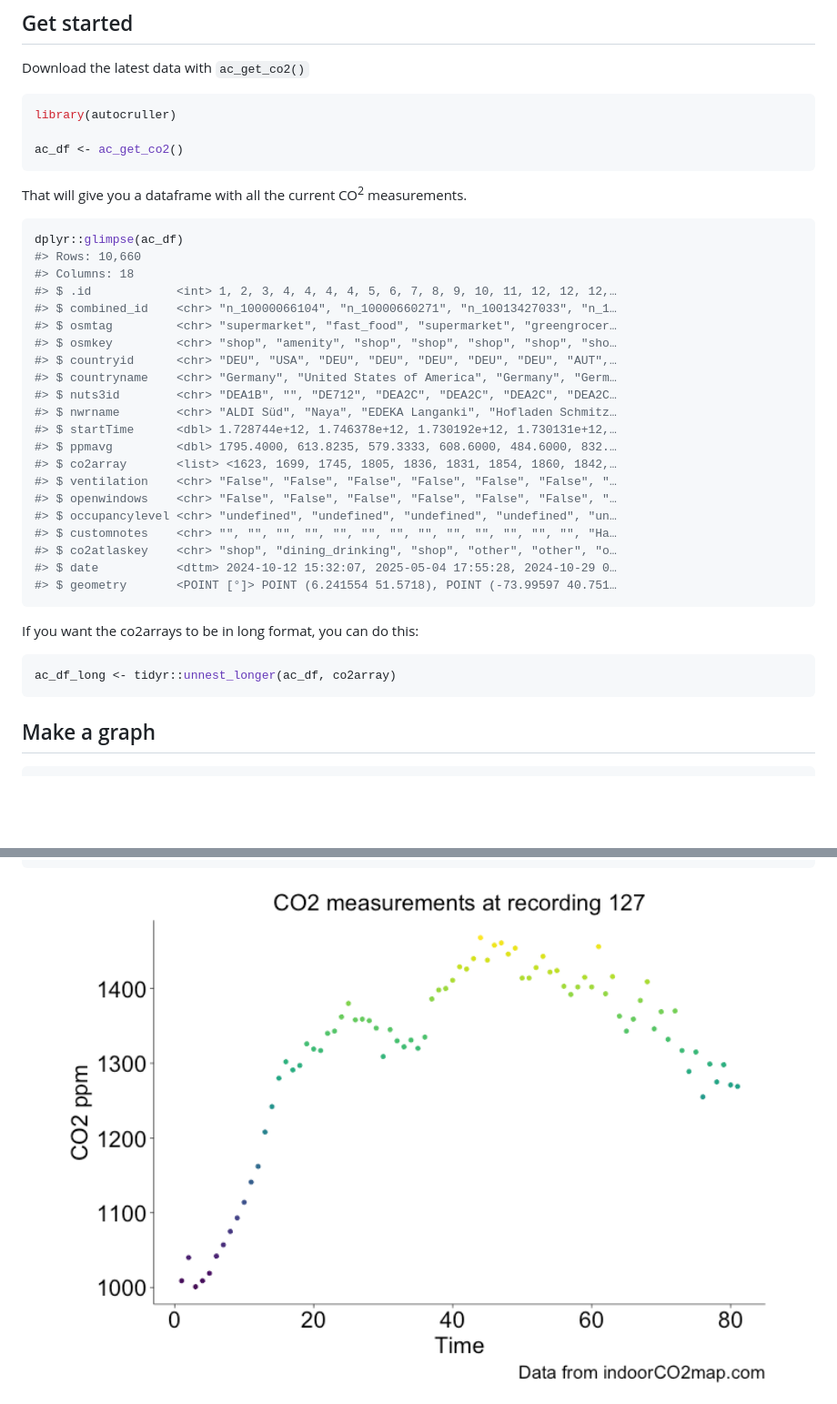
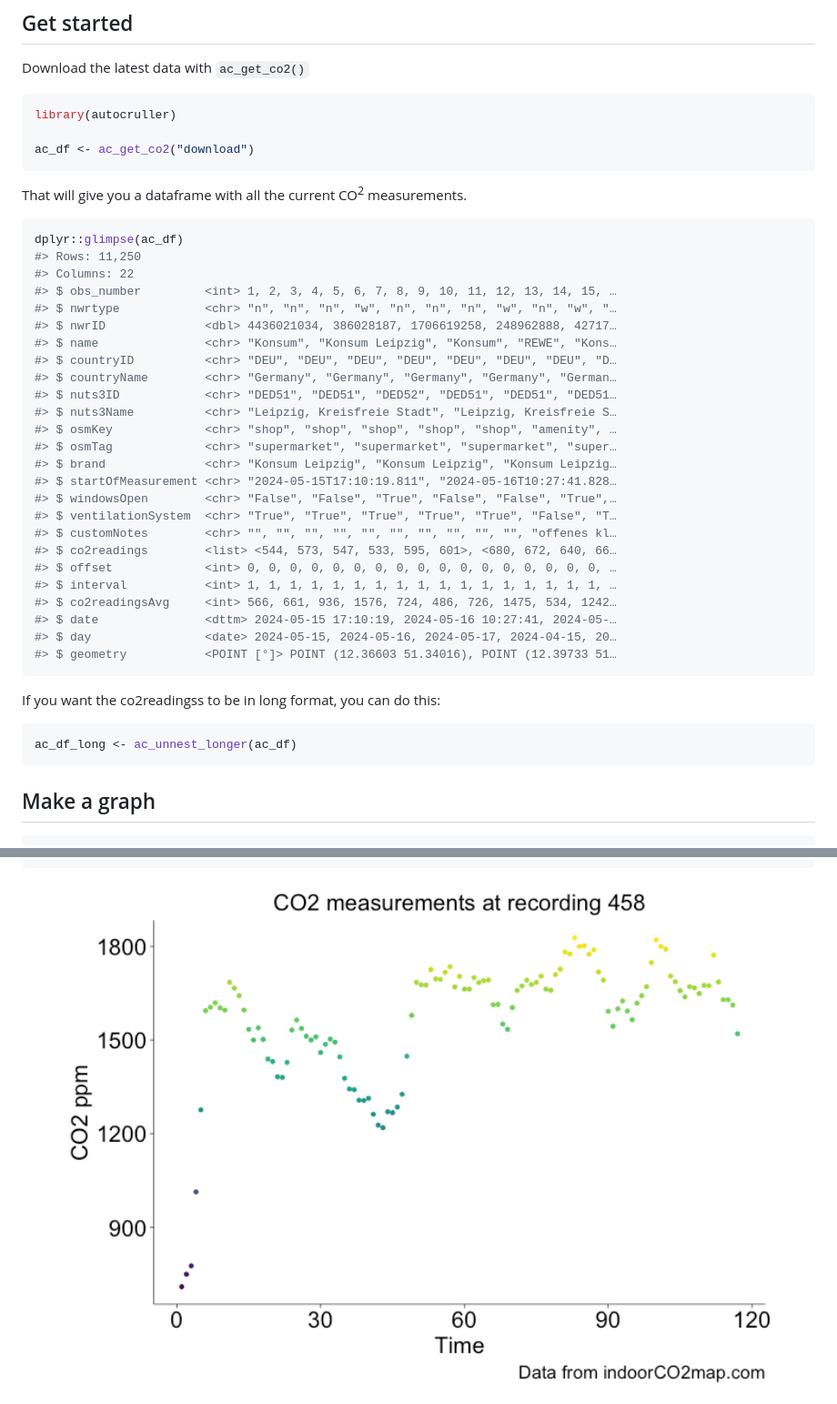
Before and after one commit to samherniman/autocruller, a Markdown page: README.md, 2 parts joined by grey strips. Shown at 91% size. Drawn GitHub-style; pictures changed too: man/figures/README-unnamed-chunk-5-1.png; blank space fills up the shorter version.

````diff
--- a/README.md
+++ b/README.md
@@ -59,7 +59,7 @@ Download the latest data with `ac_get_co2()`
 ``` r
 library(autocruller)
 
-ac_df <- ac_get_co2()
+ac_df <- ac_get_co2("download")
 ```
 
 That will give you a dataframe with all the current CO<sup>2</sup>
@@ -67,32 +67,36 @@ measurements.
 
 ``` r
 dplyr::glimpse(ac_df)
-#> Rows: 10,660
-#> Columns: 18
-#> $ .id            <int> 1, 2, 3, 4, 4, 4, 4, 5, 6, 7, 8, 9, 10, 11, 12, 12, 12,…
-#> $ combined_id    <chr> "n_10000066104", "n_10000660271", "n_10013427033", "n_1…
-#> $ osmtag         <chr> "supermarket", "fast_food", "supermarket", "greengrocer…
-#> $ osmkey         <chr> "shop", "amenity", "shop", "shop", "shop", "shop", "sho…
-#> $ countryid      <chr> "DEU", "USA", "DEU", "DEU", "DEU", "DEU", "DEU", "AUT",…
-#> $ countryname    <chr> "Germany", "United States of America", "Germany", "Germ…
-#> $ nuts3id        <chr> "DEA1B", "", "DE712", "DEA2C", "DEA2C", "DEA2C", "DEA2C…
-#> $ nwrname        <chr> "ALDI Süd", "Naya", "EDEKA Langanki", "Hofladen Schmitz…
-#> $ startTime      <dbl> 1.728744e+12, 1.746378e+12, 1.730192e+12, 1.730131e+12,…
-#> $ ppmavg         <dbl> 1795.4000, 613.8235, 579.3333, 608.6000, 484.6000, 832.…
-#> $ co2array       <list> <1623, 1699, 1745, 1805, 1836, 1831, 1854, 1860, 1842,…
-#> $ ventilation    <chr> "False", "False", "False", "False", "False", "False", "…
-#> $ openwindows    <chr> "False", "False", "False", "False", "False", "False", "…
-#> $ occupancylevel <chr> "undefined", "undefined", "undefined", "undefined", "un…
-#> $ customnotes    <chr> "", "", "", "", "", "", "", "", "", "", "", "", "", "Ha…
-#> $ co2atlaskey    <chr> "shop", "dining_drinking", "shop", "other", "other", "o…
-#> $ date           <dttm> 2024-10-12 15:32:07, 2025-05-04 17:55:28, 2024-10-29 0…
-#> $ geometry       <POINT [°]> POINT (6.241554 51.5718), POINT (-73.99597 40.751…
+#> Rows: 11,250
+#> Columns: 22
+#> $ obs_number         <int> 1, 2, 3, 4, 5, 6, 7, 8, 9, 10, 11, 12, 13, 14, 15, …
+#> $ nwrtype            <chr> "n", "n", "n", "w", "n", "n", "n", "w", "n", "w", "…
+#> $ nwrID              <dbl> 4436021034, 386028187, 1706619258, 248962888, 42717…
+#> $ name               <chr> "Konsum", "Konsum Leipzig", "Konsum", "REWE", "Kons…
+#> $ countryID          <chr> "DEU", "DEU", "DEU", "DEU", "DEU", "DEU", "DEU", "D…
+#> $ countryName        <chr> "Germany", "Germany", "Germany", "Germany", "German…
+#> $ nuts3ID            <chr> "DED51", "DED51", "DED52", "DED51", "DED51", "DED51…
+#> $ nuts3Name          <chr> "Leipzig, Kreisfreie Stadt", "Leipzig, Kreisfreie S…
+#> $ osmKey             <chr> "shop", "shop", "shop", "shop", "shop", "amenity", …
+#> $ osmTag             <chr> "supermarket", "supermarket", "supermarket", "super…
+#> $ brand              <chr> "Konsum Leipzig", "Konsum Leipzig", "Konsum Leipzig…
+#> $ startOfMeasurement <chr> "2024-05-15T17:10:19.811", "2024-05-16T10:27:41.828…
+#> $ windowsOpen        <chr> "False", "False", "True", "False", "False", "True",…
+#> $ ventilationSystem  <chr> "True", "True", "True", "True", "True", "False", "T…
+#> $ customNotes        <chr> "", "", "", "", "", "", "", "", "", "", "offenes kl…
+#> $ co2readings        <list> <544, 573, 547, 533, 595, 601>, <680, 672, 640, 66…
+#> $ offset             <int> 0, 0, 0, 0, 0, 0, 0, 0, 0, 0, 0, 0, 0, 0, 0, 0, 0, …
+#> $ interval           <int> 1, 1, 1, 1, 1, 1, 1, 1, 1, 1, 1, 1, 1, 1, 1, 1, 1, …
+#> $ co2readingsAvg     <int> 566, 661, 936, 1576, 724, 486, 726, 1475, 534, 1242…
+#> $ date               <dttm> 2024-05-15 17:10:19, 2024-05-16 10:27:41, 2024-05-…
+#> $ day                <date> 2024-05-15, 2024-05-16, 2024-05-17, 2024-04-15, 20…
+#> $ geometry           <POINT [°]> POINT (12.36603 51.34016), POINT (12.39733 51…
 ```
 
-If you want the co2arrays to be in long format, you can do this:
+If you want the co2readingss to be in long format, you can do this:
 
 ``` r
-ac_df_long <- tidyr::unnest_longer(ac_df, co2array)
+ac_df_long <- ac_unnest_longer(ac_df)
 ```
 
 ## Make a graph
````
Also changed, not shown: other parts of README.md (+9 -12 lines), man/figures/README-unnamed-chunk-4-1.png, 11 other files.
